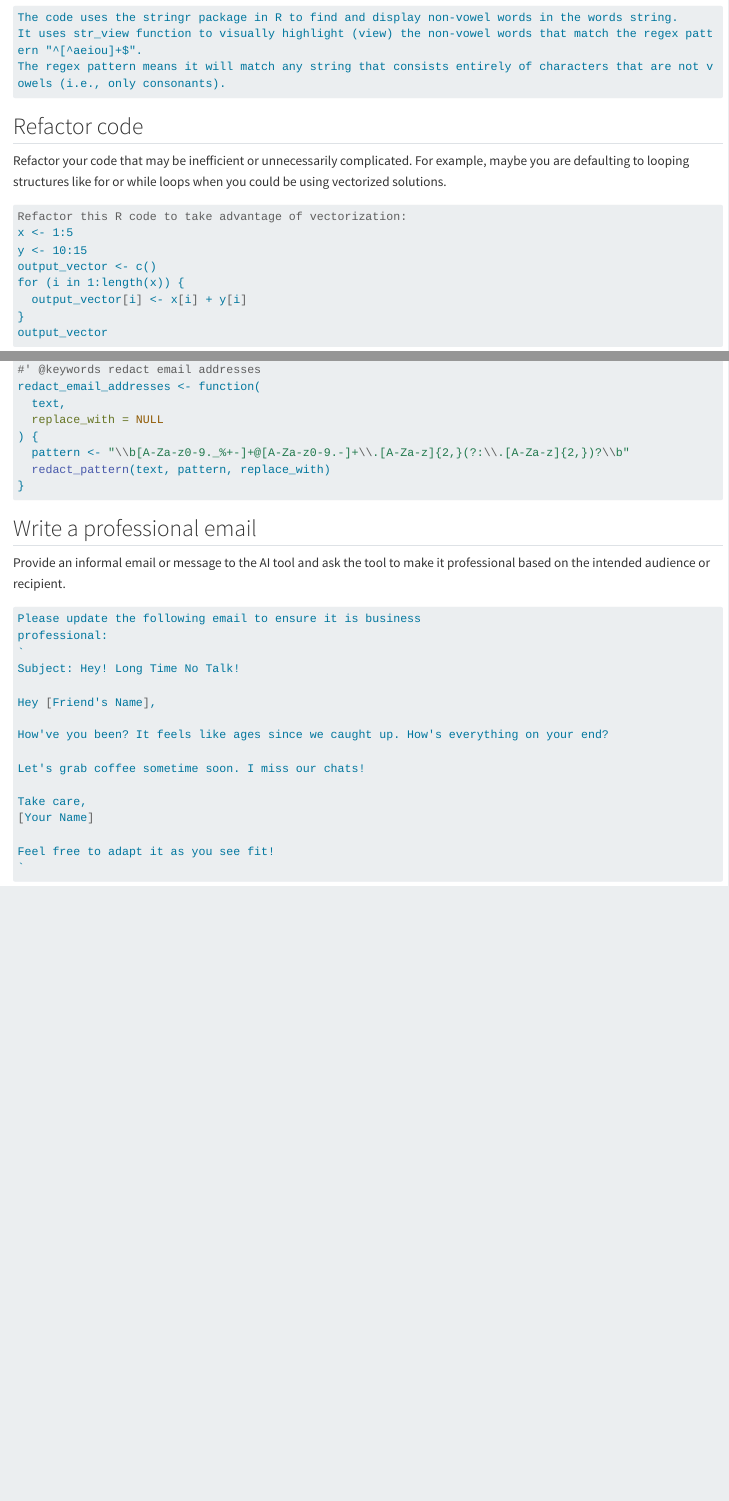
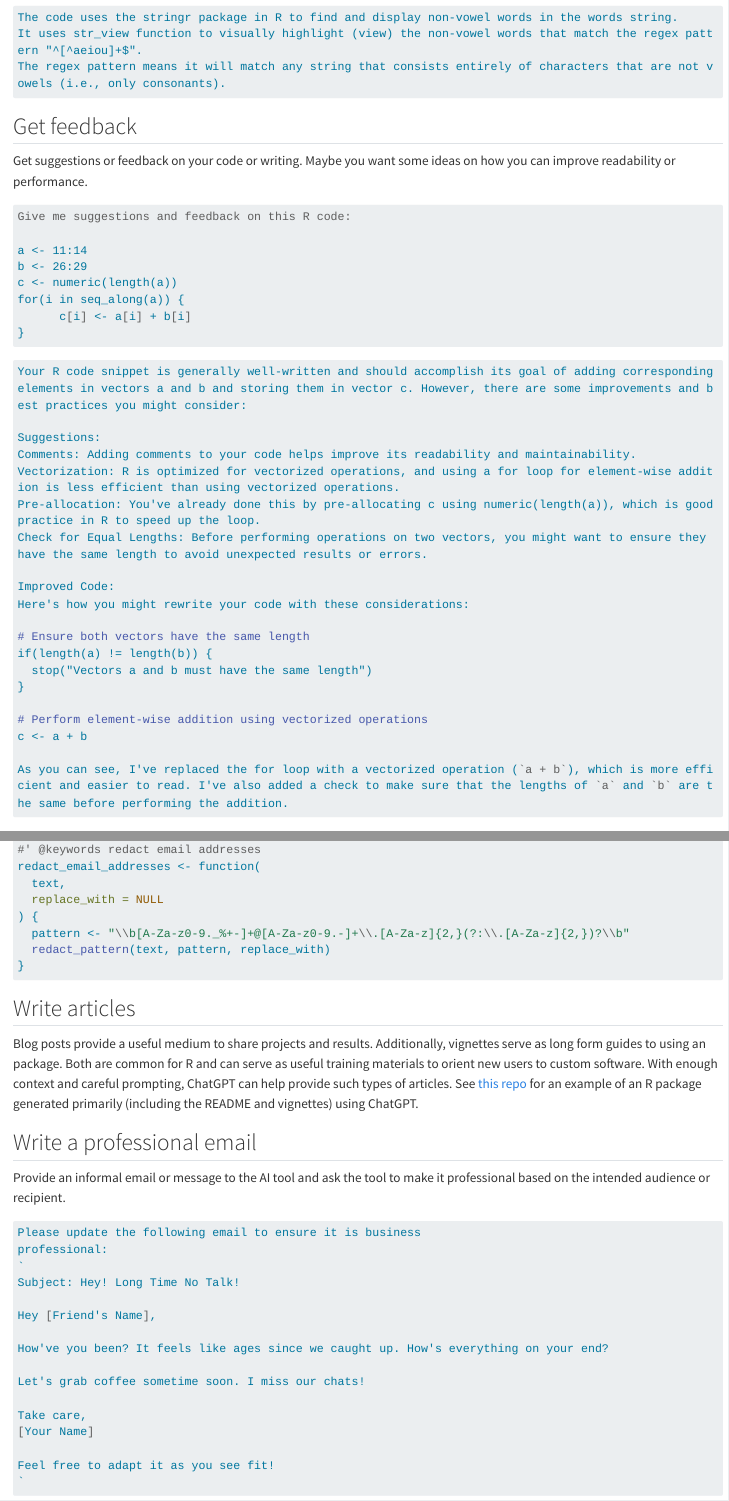
Before and after one commit to parmsam/tips-and-tricks-ai-tools, a Quarto document (uses.qmd): the page in a window 1100 px wide, from 6780 px down, and a second part further down, joined at a grey line. Rendered offline with R 4.5, knitr and Pandoc in place of Quarto, with nearby package versions; long lines of code are wrapped.

Commit message:
add additionl cases

````diff
--- a/_quarto.yml
+++ b/_quarto.yml
@@ -36,5 +36,5 @@
       light: cosmo
       dark: [cosmo, theme-dark.scss]
     code-link: true
-
-code-copy: true
+    code-copy: true
+    code-overflow: wrap
--- a/uses.qmd
+++ b/uses.qmd
@@ -287,6 +287,44 @@
 It uses str_view function to visually highlight (view) the non-vowel words that match the regex pattern "^[^aeiou]+$".
 The regex pattern means it will match any string that consists entirely of characters that are not vowels (i.e., only consonants).
 ```
+## Get feedback
+
+Get suggestions or feedback on your code or writing. Maybe you want some ideas on how you can improve readability or performance.
+
+```markdown
+Give me suggestions and feedback on this R code:
+
+a <- 11:14
+b <- 26:29
+c <- numeric(length(a))
+for(i in seq_along(a)) {
+      c[i] <- a[i] + b[i]
+}
+```
+
+```markdown
+Your R code snippet is generally well-written and should accomplish its goal of adding corresponding elements in vectors a and b and storing them in vector c. However, there are some improvements and best practices you might consider:
+
+Suggestions:
+Comments: Adding comments to your code helps improve its readability and maintainability.
+Vectorization: R is optimized for vectorized operations, and using a for loop for element-wise addition is less efficient than using vectorized operations.
+Pre-allocation: You've already done this by pre-allocating c using numeric(length(a)), which is good practice in R to speed up the loop.
+Check for Equal Lengths: Before performing operations on two vectors, you might want to ensure they have the same length to avoid unexpected results or errors.
+
+Improved Code:
+Here's how you might rewrite your code with these considerations:
+
+# Ensure both vectors have the same length
+if(length(a) != length(b)) {
+  stop("Vectors a and b must have the same length")
+}
+
+# Perform element-wise addition using vectorized operations
+c <- a + b
+
+As you can see, I've replaced the for loop with a vectorized operation (`a + b`), which is more efficient and easier to read. I've also added a check to make sure that the lengths of `a` and `b` are the same before performing the addition.
+```
+
 ## Refactor code
 
 Refactor your code that may be inefficient or unnecessarily complicated. For example, maybe you are defaulting to looping structures like for or while loops when you could be using vectorized solutions.
@@ -404,6 +462,10 @@
   redact_pattern(text, pattern, replace_with)
 }
 ```
+
+## Write articles
+
+Blog posts provide a useful medium to share projects and results. Additionally, vignettes serve as long form guides to using an package. Both are common for R and can serve as useful training materials to orient new users to custom software. With enough context and careful prompting, ChatGPT can help provide such types of articles. See [this repo](https://github.com/parmsam/redacted) for an example of an R package generated primarily (including the README and vignettes) using ChatGPT.
 
 ## Write a professional email
 
````
Also changed, not shown: docs/search.json, uses.qmd (26 more changed lines), 4 other files.
